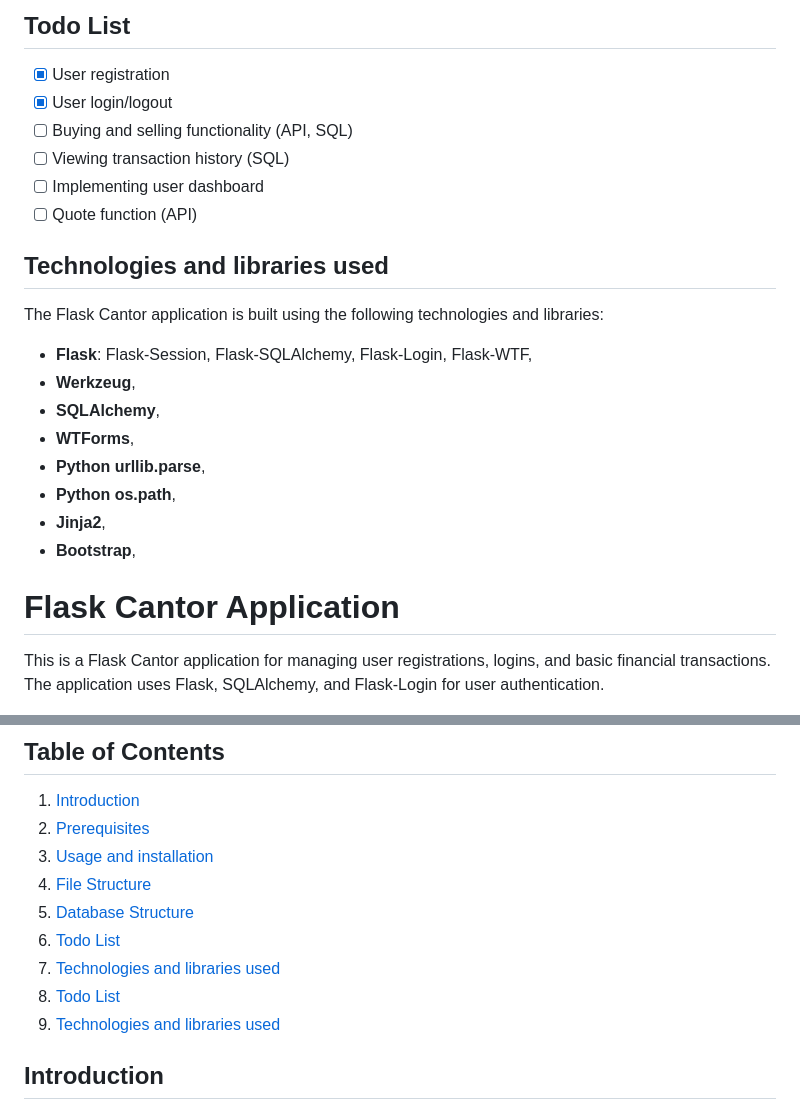
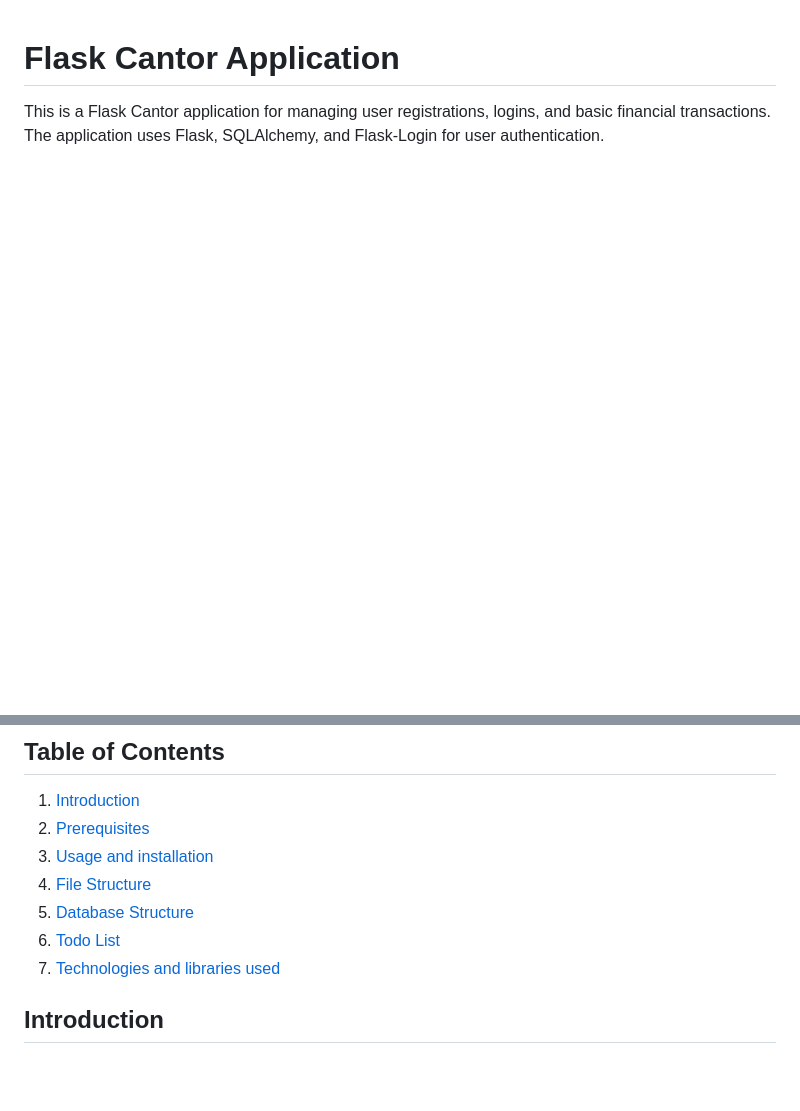
Before and after one commit to xprcode/Cantor_Flask_Web_Application, a Markdown page: README.md, 2 parts joined by grey strips. Drawn GitHub-style; blank space fills up the shorter version.

```diff
--- a/README.md
+++ b/README.md
@@ -73,27 +1,3 @@ Register a new user, login, and explore the application.
-<a name="todo-list"></a>
-## Todo List
-
-- [x] User registration
-- [x] User login/logout
-- [ ] Buying and selling functionality (API, SQL)
-- [ ] Viewing transaction history (SQL)
-- [ ] Implementing user dashboard
-- [ ] Quote function (API)
-
-<a name="(#tech)"></a>
-## Technologies and libraries used
-
-The Flask Cantor application is built using the following technologies and libraries:
-
-- **Flask**: Flask-Session, Flask-SQLAlchemy, Flask-Login, Flask-WTF,
-- **Werkzeug**,
-- **SQLAlchemy**,
-- **WTForms**,
-- **Python urllib.parse**,
-- **Python os.path**,
-- **Jinja2**,
-- **Bootstrap**,
-
 # Flask Cantor Application
 This is a Flask Cantor application for managing user registrations, logins, and basic financial transactions. The application uses Flask, SQLAlchemy, and Flask-Login for user authentication.
 ## Table of Contents
@@ -104,8 +8,6 @@ This is a Flask Cantor application for managing user registrations, logins, and
 5. [Database Structure](#database)
 6. [Todo List](#todo-list)
 7. [Technologies and libraries used](#tech)
-5. [Todo List](#todo-list)
-6. [Technologies and libraries used](#tech)
 
 <a name="introduction"></a>
 ## Introduction
```
Also changed, not shown: other parts of README.md (+0 -72 lines).
